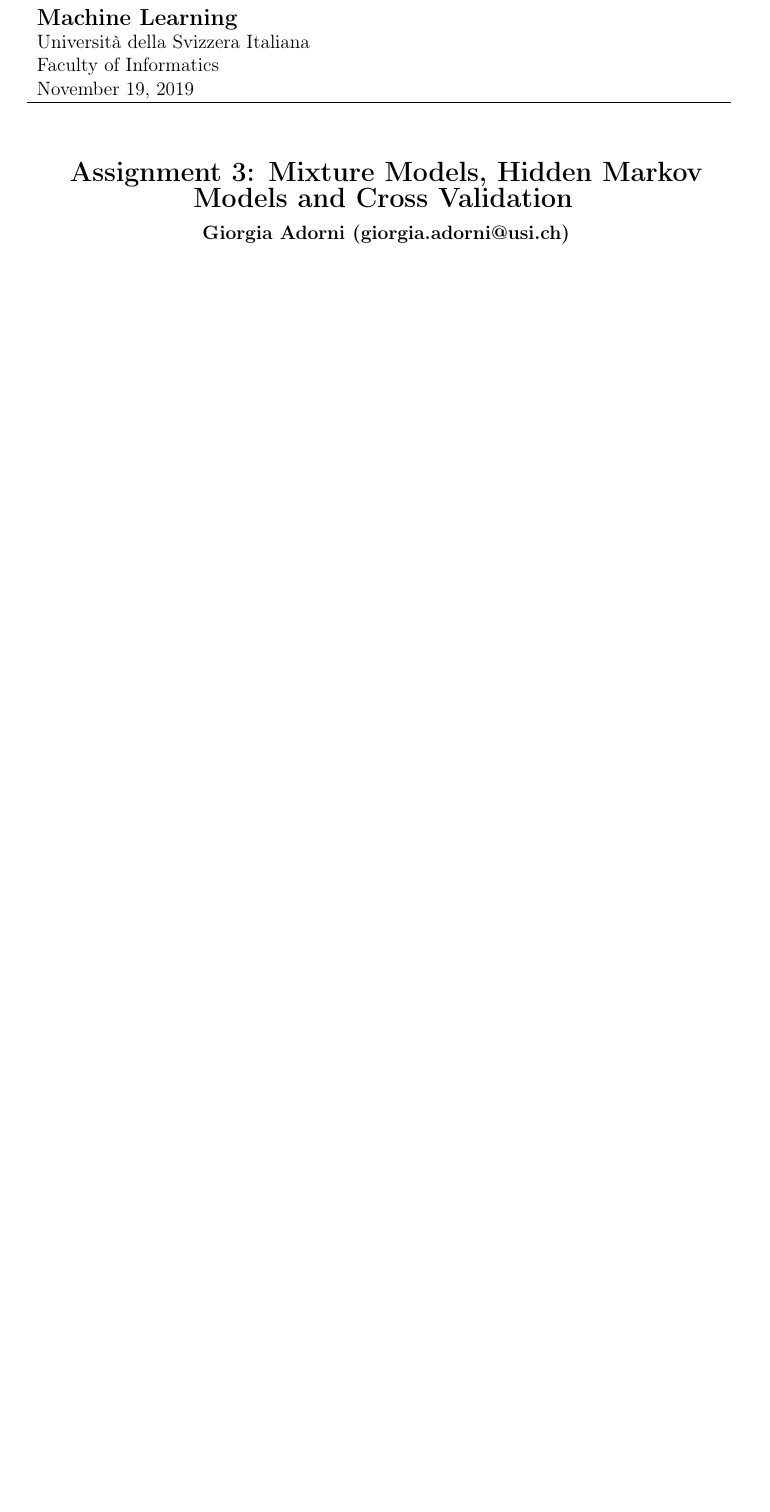
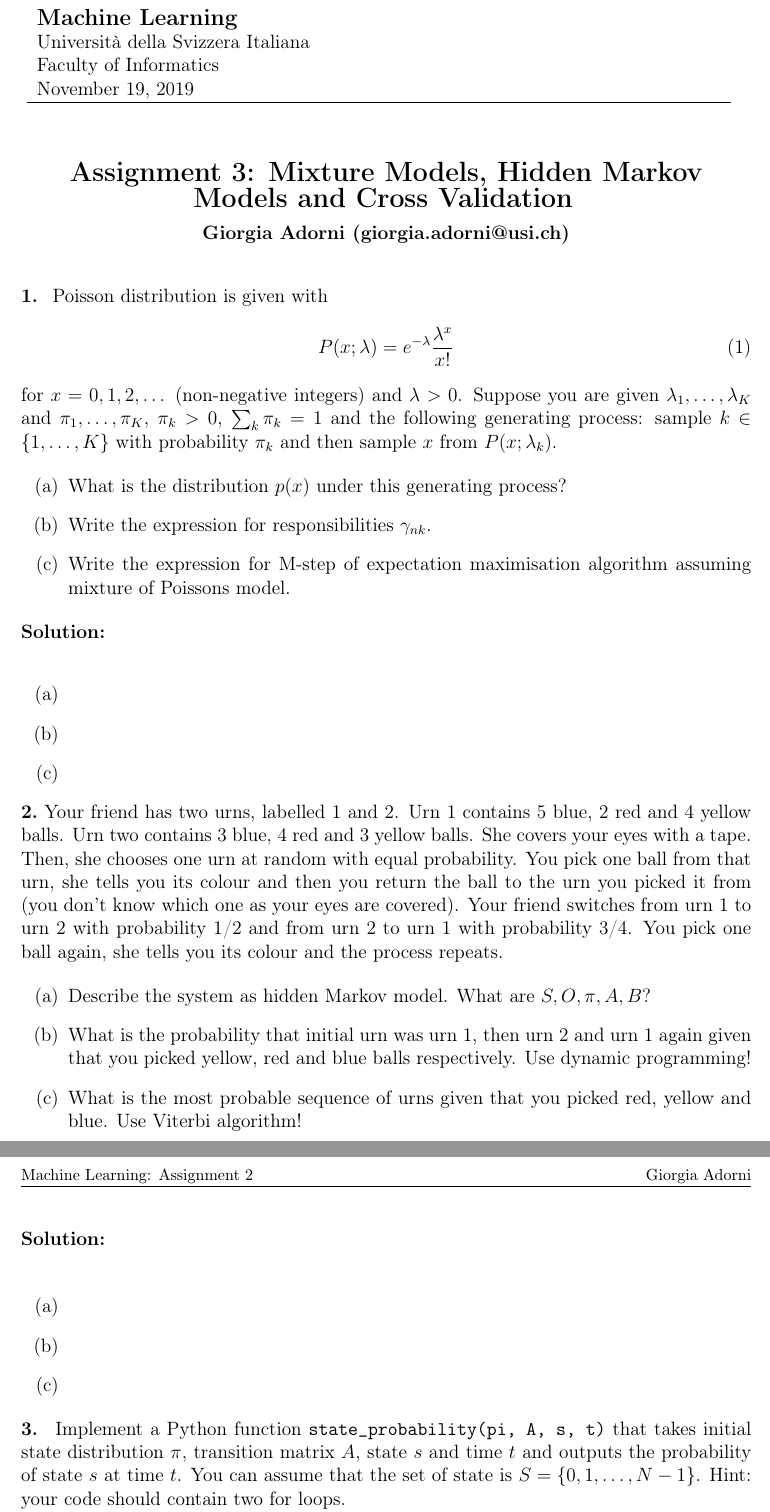
Before and after one commit to GiorgiaAuroraAdorni/hidden-markov-models, a LaTeX document (report.tex, which reads task1.tex, task2.tex, task3.tex): part of the page before the commit and two parts of pages 1 and 2 of 2 after it, the two joined at a grey line, cut so that both start at the same text, the shorter picture padded with empty space. Compiled offline with pdfLaTeX.

Commit message:
Added problem formulations

```diff
--- /dev/null
+++ b/task1.tex
@@ -0,0 +1,27 @@
+\Problem{
+	Poisson distribution is given with
+	\begin{equation}
+		P (x;\lambda) = e^{-\lambda} \frac{\lambda^x}{x!}
+	\end{equation}
+
+	for $x = 0, 1, 2,\dots$ (non-negative integers) and $\lambda > 0$. Suppose
+	you are given $\lambda_1, \dots, \lambda_K$ and $\pi_1,\dots, \pi_K$,
+	$\pi_k >0$, $\sum_k \pi_k =1$ and the following generating process: sample
+	$k \in \{1,\dots,K\}$ with probability $\pi_k$ and then sample $x$ from
+	$P(x; \lambda_k)$.
+
+	\begin{itemize}
+		\item[(a)] What is the distribution $p(x)$ under this generating
+		process?
+		\item[(b)] Write the expression for responsibilities $\gamma_{nk}$.
+		\item[(c)] Write the expression for M-step of expectation maximisation
+		algorithm assuming mixture of Poissons model.
+	\end{itemize}}
+
+\Solution{
+	\begin{itemize}
+		\item[(a)]
+		\item[(b)]
+		\item[(c)]
+	\end{itemize}
+}
--- /dev/null
+++ b/task2.tex
@@ -0,0 +1,28 @@
+\Problem{Your friend has two urns, labelled 1 and 2. Urn 1 contains 5 blue, 2
+red and 4 yellow balls. Urn two contains 3 blue, 4 red and 3 yellow balls. She
+covers your eyes with a tape. Then, she chooses one urn at random with equal
+probability. You pick one ball from that urn, she tells you its colour and then
+you return the ball to the urn you picked it from (you don’t know which one as
+your eyes are covered). Your friend switches from urn 1 to urn 2 with
+probability 1/2 and from urn 2 to urn 1 with probability 3/4. You pick one ball
+again, she tells you its colour and the process repeats.
+
+\begin{itemize}
+	\item[(a)] Describe the system as hidden Markov model. What are $S, O, \pi,
+	A, B$?
+	\item[(b)] What is the probability that initial urn was urn 1, then urn 2
+	and urn 1 again given that you picked yellow, red and blue balls
+	respectively. Use dynamic programming!
+	\item[(c)] What is the most probable sequence of urns given that you picked
+	red, yellow and blue. Use Viterbi algorithm!
+\end{itemize}
+}
+
+\Solution{
+
+	\begin{itemize}
+		\item[(a)]
+		\item[(b)]
+		\item[(c)]
+	\end{itemize}
+}
--- /dev/null
+++ b/task3.tex
@@ -0,0 +1,11 @@
+\Problem{
+Implement a Python function \texttt{state\_probability(pi, A, s, t)} that takes
+initial state distribution $\pi$, transition matrix $A$, state $s$ and time $t$
+and outputs the probability of state $s$ at time $t$. You can assume that the
+set of state is $S=\{0,1,\dots,N-1\}$. Hint: your code should contain two for
+loops.
+}
+
+\Solution{
+
+}
```
Also changed, not shown: report.tex (+4 -1 lines), task4.tex (added, +17 -0 lines).
